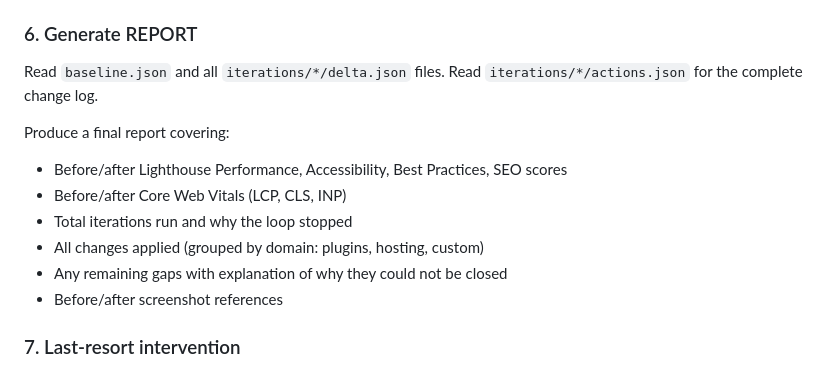
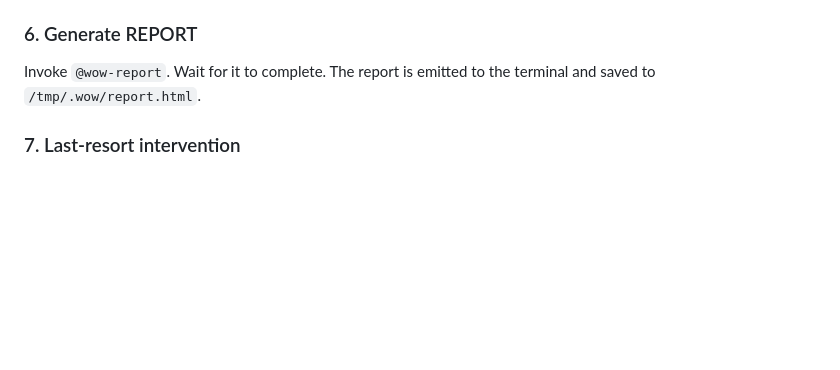
Before and after one commit to alo-labs/wow, a Markdown page: skills/wow/SKILL.md, the part around the change. Rendered like a GitHub page; blank space fills up the shorter version.

Commit message:
refactor: replace inline Step 6 report logic with @wow-report invocation
Delegates report generation to dedicated wow-report skill + report-agent.

Co-Authored-By: Claude Opus 4.6 <noreply@anthropic.com>

```diff
--- a/skills/wow/SKILL.md
+++ b/skills/wow/SKILL.md
@@ -111,16 +111,8 @@ Otherwise increment `current_iteration` in session.json and loop back to PLAN.
 
 ### 6. Generate REPORT
 
-Read `baseline.json` and all `iterations/*/delta.json` files.
-Read `iterations/*/actions.json` for the complete change log.
-
-Produce a final report covering:
-- Before/after Lighthouse Performance, Accessibility, Best Practices, SEO scores
-- Before/after Core Web Vitals (LCP, CLS, INP)
-- Total iterations run and why the loop stopped
-- All changes applied (grouped by domain: plugins, hosting, custom)
-- Any remaining gaps with explanation of why they could not be closed
-- Before/after screenshot references
+Invoke `@wow-report`. Wait for it to complete.
+The report is emitted to the terminal and saved to `/tmp/.wow/report.html`.
 
 ### 7. Last-resort intervention
 
```
